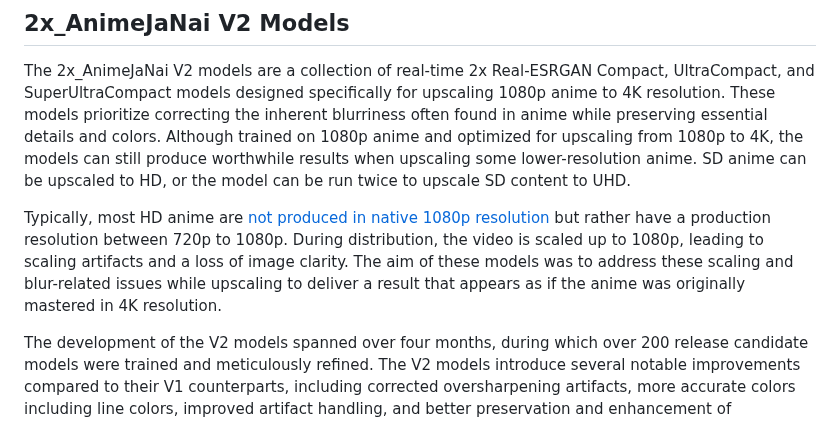
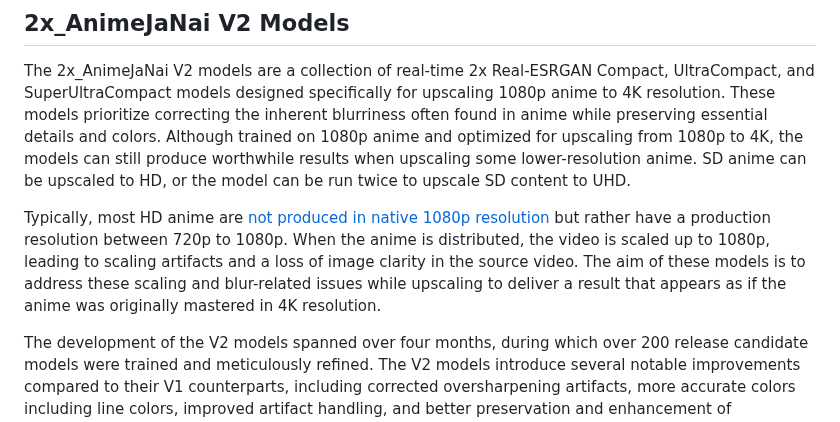
Before and after one commit to the-database/mpv-upscale-2x_animejanai, a Markdown page: README.md, the part around the change. Rendered like a GitHub page.

```diff
--- a/README.md
+++ b/README.md
@@ -8,7 +8,7 @@ This project provides a collection of Real-ESRGAN Compact ONNX upscaling models,
 ## 2x_AnimeJaNai V2 Models
 The 2x_AnimeJaNai V2 models are a collection of real-time 2x Real-ESRGAN Compact, UltraCompact, and SuperUltraCompact models designed specifically for upscaling 1080p anime to 4K resolution. These models prioritize correcting the inherent blurriness often found in anime while preserving essential details and colors. Although trained on 1080p anime and optimized for upscaling from 1080p to 4K, the models can still produce worthwhile results when upscaling some lower-resolution anime. SD anime can be upscaled to HD, or the model can be run twice to upscale SD content to UHD.
 
-Typically, most HD anime are [not produced in native 1080p resolution](https://guide.encode.moe/encoding/descaling.html) but rather have a production resolution between 720p to 1080p. During distribution, the video is scaled up to 1080p, leading to scaling artifacts and a loss of image clarity. The aim of these models was to address these scaling and blur-related issues while upscaling to deliver a result that appears as if the anime was originally mastered in 4K resolution.
+Typically, most HD anime are [not produced in native 1080p resolution](https://guide.encode.moe/encoding/descaling.html) but rather have a production resolution between 720p to 1080p. When the anime is distributed, the video is scaled up to 1080p, leading to scaling artifacts and a loss of image clarity in the source video. The aim of these models is to address these scaling and blur-related issues while upscaling to deliver a result that appears as if the anime was originally mastered in 4K resolution.
 
 The development of the V2 models spanned over four months, during which over 200 release candidate models were trained and meticulously refined. The V2 models introduce several notable improvements compared to their V1 counterparts, including corrected oversharpening artifacts, more accurate colors including line colors, improved artifact handling, and better preservation and enhancement of background details and grain. Overall, the V2 models yield significantly more natural and faithful results compared to the V1 models.
 
```
